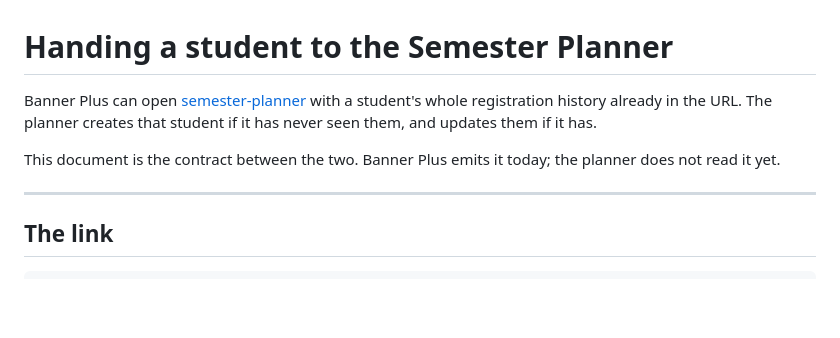
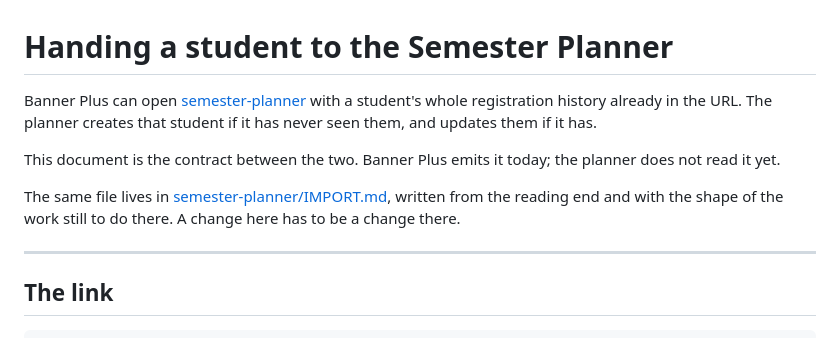
Before and after one commit to mgrau/banner_plus, a Markdown page: IMPORT.md, the part around one of its changes. Drawn GitHub-style; blank space fills up the shorter version.

```diff
--- a/IMPORT.md
+++ b/IMPORT.md
@@ -6,6 +6,11 @@ creates that student if it has never seen them, and updates them if it has.
 
 This document is the contract between the two. Banner Plus emits it today; the
 planner does not read it yet.
+
+The same file lives in
+[semester-planner/IMPORT.md](https://github.com/mgrau/semester-planner/blob/main/IMPORT.md),
+written from the reading end and with the shape of the work still to do there.
+A change here has to be a change there.
 
 ---
 
```
Also changed, not shown: other parts of IMPORT.md (+1 -1 lines), README.md (+1 -1 lines).
